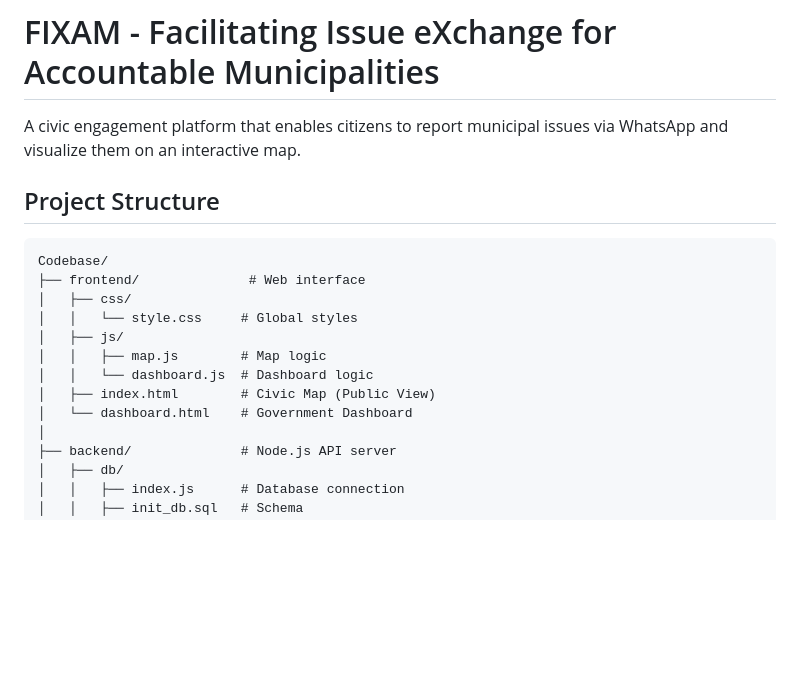
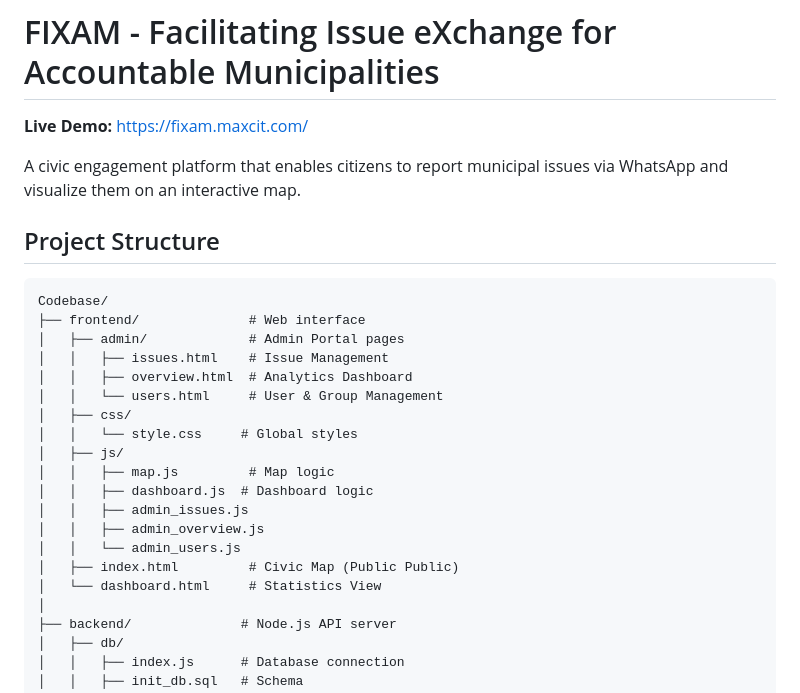
Before and after one commit to kvskoker/FIXAM, a Markdown page: readme.md, the part around one of its changes. GitHub-like rendering; blank space fills up the shorter version.

````diff
--- a/readme.md
+++ b/readme.md
@@ -1,4 +1,6 @@
 # FIXAM - Facilitating Issue eXchange for Accountable Municipalities
+
+**Live Demo:** [https://fixam.maxcit.com/](https://fixam.maxcit.com/)
 
 A civic engagement platform that enables citizens to report municipal issues via WhatsApp and visualize them on an interactive map.
 
@@ -7,13 +9,20 @@ A civic engagement platform that enables citizens to report municipal issues via
 ```
 Codebase/
 ├── frontend/              # Web interface
+│   ├── admin/             # Admin Portal pages
+│   │   ├── issues.html    # Issue Management
+│   │   ├── overview.html  # Analytics Dashboard
+│   │   └── users.html     # User & Group Management
 │   ├── css/
 │   │   └── style.css     # Global styles
 │   ├── js/
-│   │   ├── map.js        # Map logic
-│   │   └── dashboard.js  # Dashboard logic
-│   ├── index.html        # Civic Map (Public View)
-│   └── dashboard.html    # Government Dashboard
+│   │   ├── map.js         # Map logic
+│   │   ├── dashboard.js  # Dashboard logic
+│   │   ├── admin_issues.js
+│   │   ├── admin_overview.js
+│   │   └── admin_users.js
+│   ├── index.html         # Civic Map (Public Public)
+│   └── dashboard.html     # Statistics View
 │
 ├── backend/              # Node.js API server
 │   ├── db/
````
Also changed, not shown: other parts of readme.md (+22 -28 lines).
